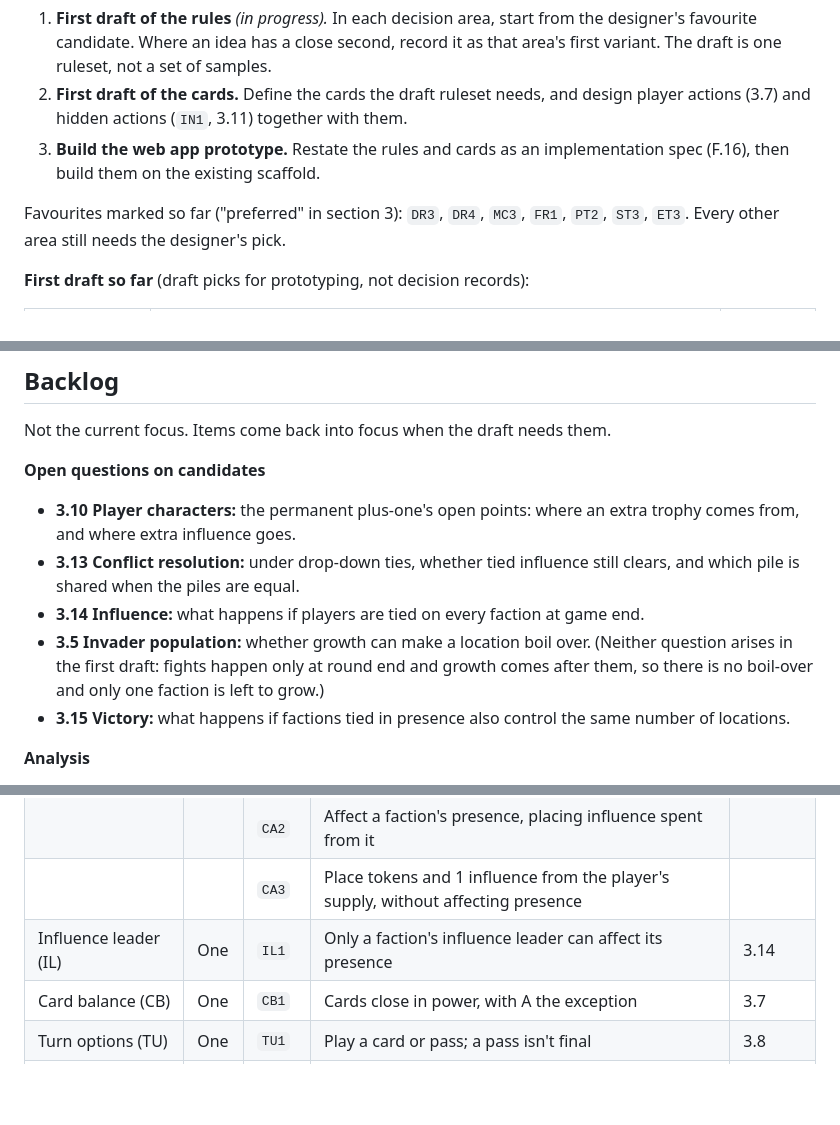
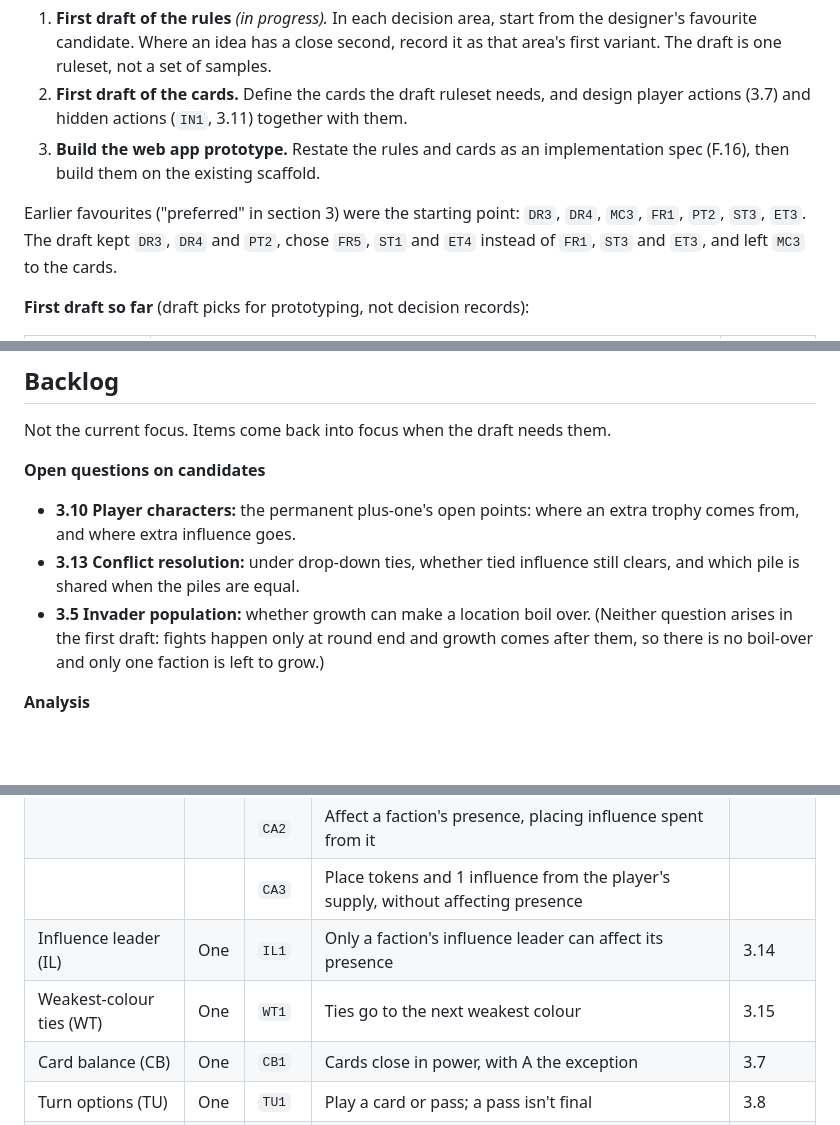
Before and after one commit to DylanEuteneier/monster-of-the-week, a Markdown page: docs/motw-design.md, 3 parts joined by grey strips. GitHub-like rendering; blank space fills up the shorter version.

```diff
--- a/docs/motw-design.md
+++ b/docs/motw-design.md
@@ -22,7 +22,7 @@ The current focus, below, lists what is being worked on right now; the backlog h
 2. **First draft of the cards.** Define the cards the draft ruleset needs, and design player actions (3.7) and hidden actions (`IN1`, 3.11) together with them.
 3. **Build the web app prototype.** Restate the rules and cards as an implementation spec (F.16), then build them on the existing scaffold.
 
-Favourites marked so far ("preferred" in section 3): `DR3`, `DR4`, `MC3`, `FR1`, `PT2`, `ST3`, `ET3`. Every other area still needs the designer's pick.
+Earlier favourites ("preferred" in section 3) were the starting point: `DR3`, `DR4`, `MC3`, `FR1`, `PT2`, `ST3`, `ET3`. The draft kept `DR3`, `DR4` and `PT2`, chose `FR5`, `ST1` and `ET4` instead of `FR1`, `ST3` and `ET3`, and left `MC3` to the cards.
 
 **First draft so far** (draft picks for prototyping, not decision records):
 
@@ -57,9 +58,7 @@ Not the current focus. Items come back into focus when the draft needs them.
 
 - **3.10 Player characters:** the permanent plus-one's open points: where an extra trophy comes from, and where extra influence goes.
 - **3.13 Conflict resolution:** under drop-down ties, whether tied influence still clears, and which pile is shared when the piles are equal.
-- **3.14 Influence:** what happens if players are tied on every faction at game end.
 - **3.5 Invader population:** whether growth can make a location boil over. (Neither question arises in the first draft: fights happen only at round end and growth comes after them, so there is no boil-over and only one faction is left to grow.)
-- **3.15 Victory:** what happens if factions tied in presence also control the same number of locations.
 
 **Analysis**
 
@@ -1555,6 +1558,7 @@ The **Pick** column says how candidates in a slot relate:
 |  |  | `CA2` | Affect a faction's presence, placing influence spent from it |  |
 |  |  | `CA3` | Place tokens and 1 influence from the player's supply, without affecting presence |  |
 | Influence leader (IL) | One | `IL1` | Only a faction's influence leader can affect its presence | 3.14 |
+| Weakest-colour ties (WT) | One | `WT1` | Ties go to the next weakest colour | 3.15 |
 | Card balance (CB) | One | `CB1` | Cards close in power, with A the exception | 3.7 |
 | Turn options (TU) | One | `TU1` | Play a card or pass; a pass isn't final | 3.8 |
 | First player (FP) | One | `FP1` | Marked cards A and B | 3.8 |
```
Also changed, not shown: other parts of docs/motw-design.md (+18 -11 lines).
